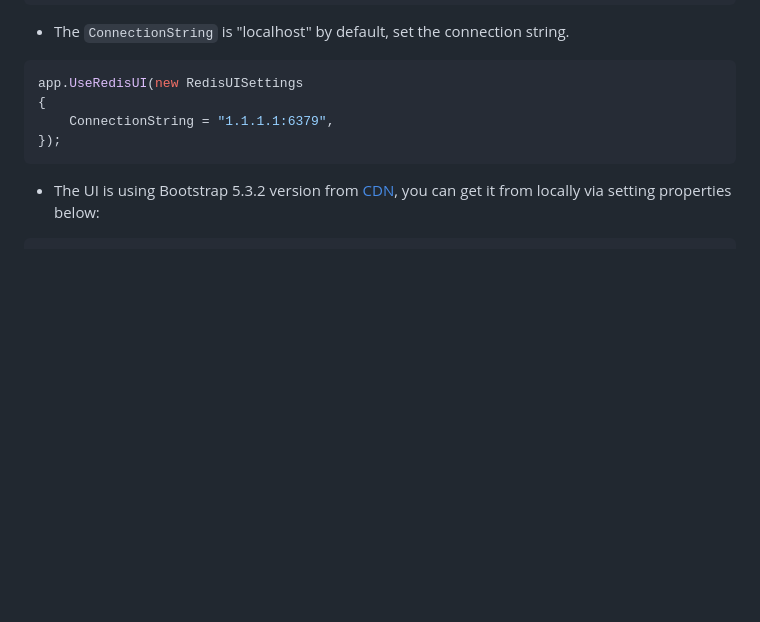
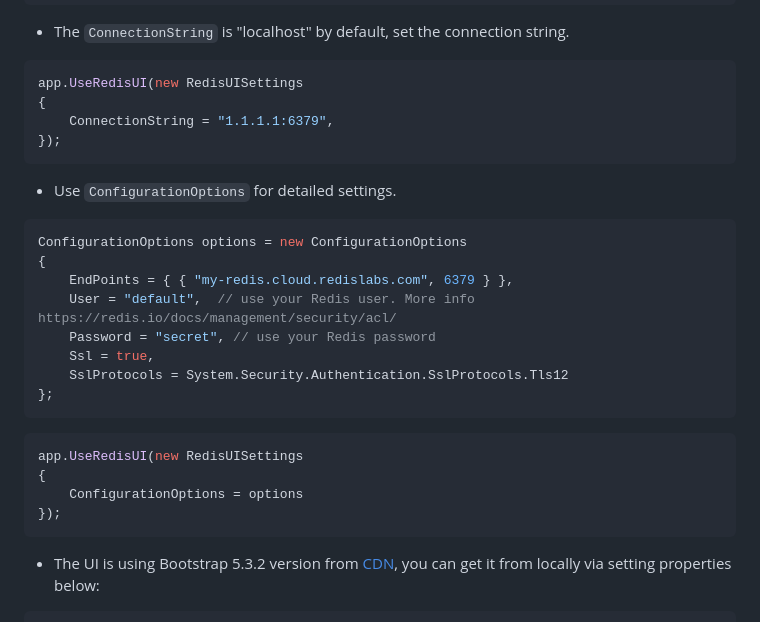
Before and after one commit to ekondur/RedisUI, a Markdown page: README.md, the part around the change. GitHub-like rendering; blank space fills up the shorter version.

````diff
--- a/README.md
+++ b/README.md
@@ -47,6 +47,25 @@ app.UseRedisUI(new RedisUISettings
     ConnectionString = "1.1.1.1:6379",
 });
 ```
+- Use ```ConfigurationOptions``` for detailed settings.
+
+```csharp
+ConfigurationOptions options = new ConfigurationOptions
+{
+    EndPoints = { { "my-redis.cloud.redislabs.com", 6379 } },
+    User = "default",  // use your Redis user. More info https://redis.io/docs/management/security/acl/
+    Password = "secret", // use your Redis password
+    Ssl = true,
+    SslProtocols = System.Security.Authentication.SslProtocols.Tls12
+};
+```
+```csharp
+app.UseRedisUI(new RedisUISettings
+{
+    ConfigurationOptions = options
+});
+```
+
 - The UI is using Bootstrap 5.3.2 version from [CDN](https://getbootstrap.com/), you can get it from locally via setting properties below:
 ```csharp
 app.UseRedisUI(new RedisUISettings
````
